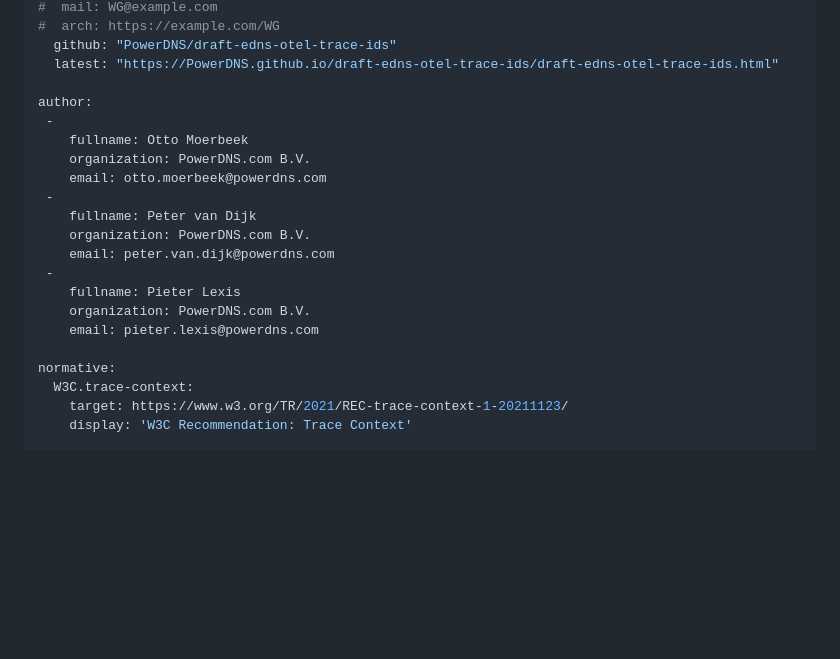
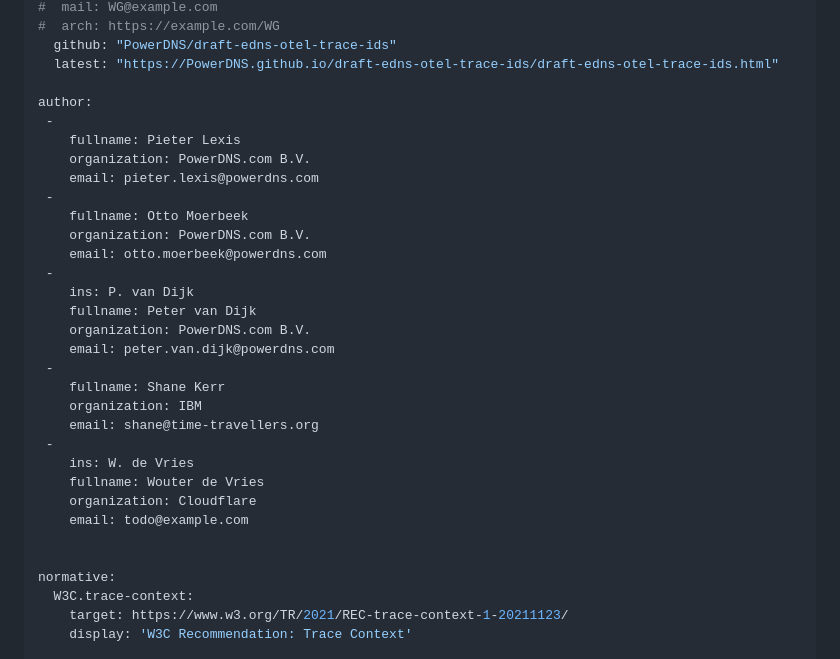
Before and after one commit to PowerDNS/draft-edns-otel-trace-ids, a Markdown page: draft-edns-otel-trace-ids.md, the part around the change. GitHub-like rendering; blank space fills up the shorter version.

Commit message:
Add more authors

```diff
--- a/draft-edns-otel-trace-ids.md
+++ b/draft-edns-otel-trace-ids.md
@@ -24,17 +24,28 @@ venue:
 
 author:
  -
+    fullname: Pieter Lexis
+    organization: PowerDNS.com B.V.
+    email: pieter.lexis@powerdns.com
+ -
     fullname: Otto Moerbeek
     organization: PowerDNS.com B.V.
     email: otto.moerbeek@powerdns.com
  -
+    ins: P. van Dijk
     fullname: Peter van Dijk
     organization: PowerDNS.com B.V.
     email: peter.van.dijk@powerdns.com
  -
-    fullname: Pieter Lexis
-    organization: PowerDNS.com B.V.
-    email: pieter.lexis@powerdns.com
+    fullname: Shane Kerr
+    organization: IBM
+    email: shane@time-travellers.org
+ -
+    ins: W. de Vries
+    fullname: Wouter de Vries
+    organization: Cloudflare
+    email: todo@example.com
+
 
 normative:
   W3C.trace-context:
```
